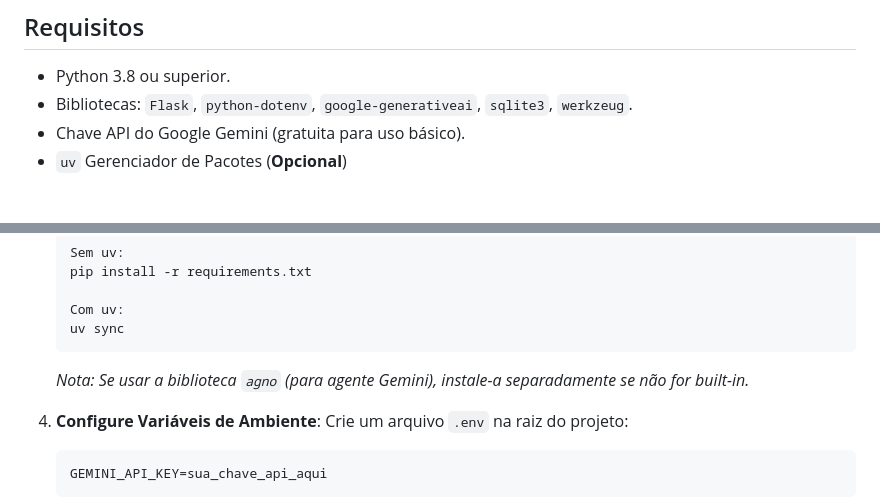
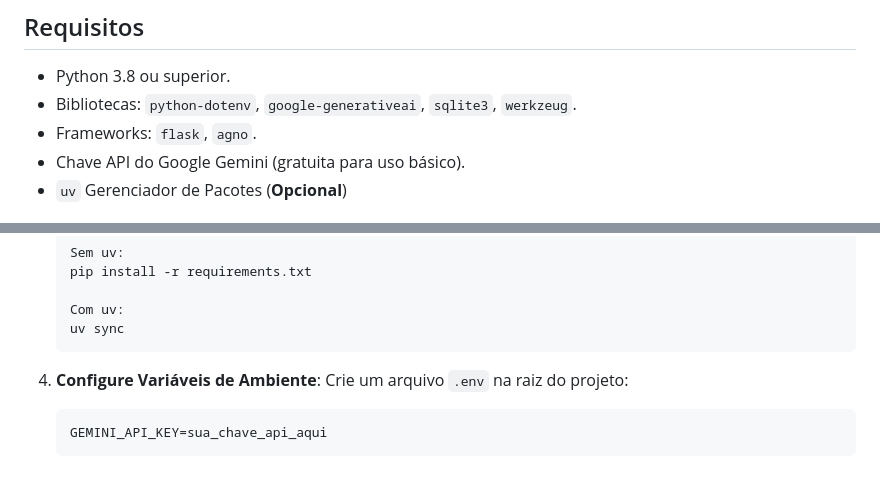
Before and after one commit to luanfelixcoding/ai-code-assistant, a Markdown page: README.md, 2 parts joined by grey strips. Rendered like a GitHub page; blank space fills up the shorter version.

Commit message:
Atualizado o arquivo README com as alterações na biblioteca e no framework.
Removemos 'Flask' da lista de bibliotecas e adicionamos 'agno' como framework. Atualizamos as notas de instalação referentes à biblioteca 'agno'.

````diff
--- a/README.md
+++ b/README.md
@@ -25,7 +25,8 @@ Ideal para desenvolvedores Python que precisam de ajuda rápida e contextualizad
 
 ## Requisitos
 - Python 3.8 ou superior.
-- Bibliotecas: `Flask`, `python-dotenv`, `google-generativeai`, `sqlite3`, `werkzeug`.
+- Bibliotecas: `python-dotenv`, `google-generativeai`, `sqlite3`, `werkzeug`.
+- Frameworks: `flask`, `agno`.
 - Chave API do Google Gemini (gratuita para uso básico).
 - `uv` Gerenciador de Pacotes (**Opcional**)
 
@@ -57,7 +58,6 @@ Ideal para desenvolvedores Python que precisam de ajuda rápida e contextualizad
    Com uv:
    uv sync
    ```
-   *Nota: Se usar a biblioteca `agno` (para agente Gemini), instale-a separadamente se não for built-in.*
 
 4. **Configure Variáveis de Ambiente**:
    Crie um arquivo `.env` na raiz do projeto:
````
